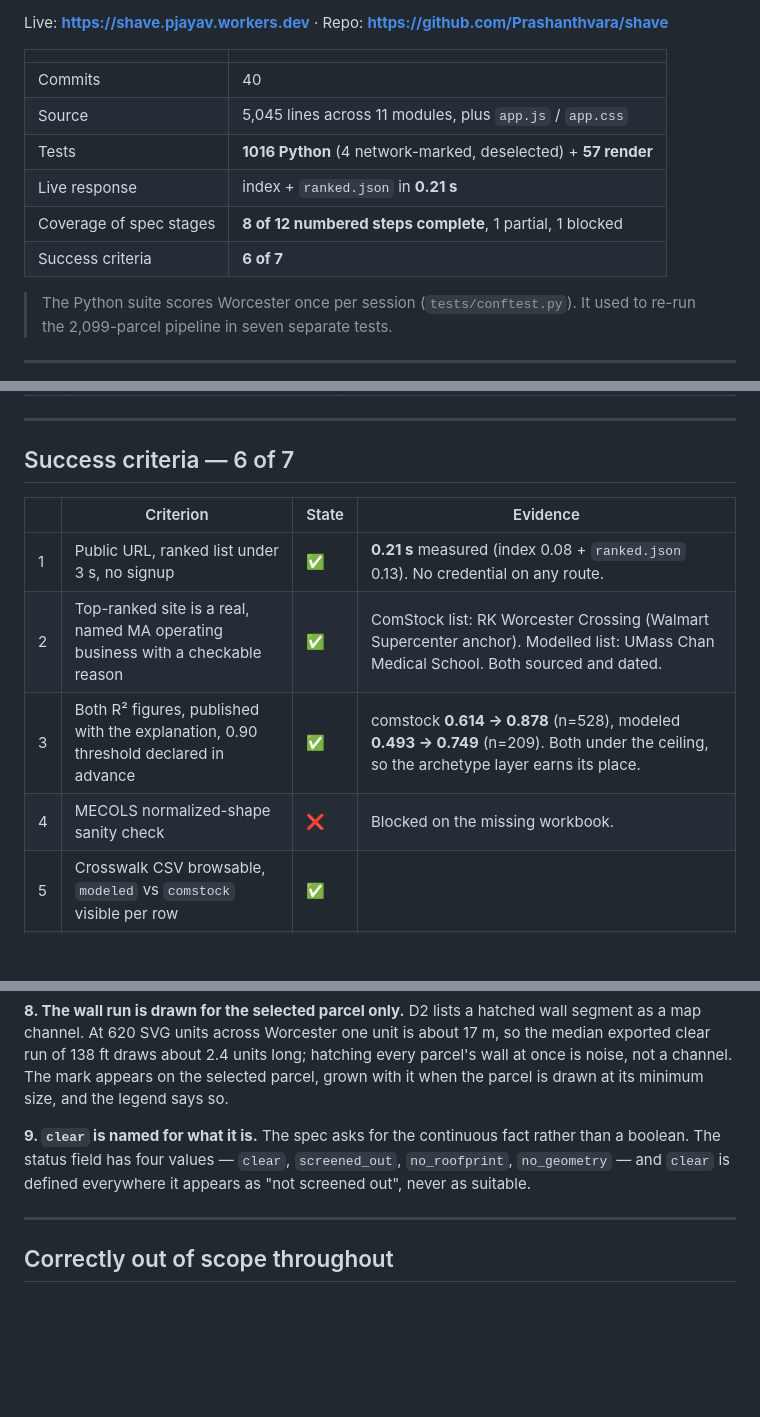
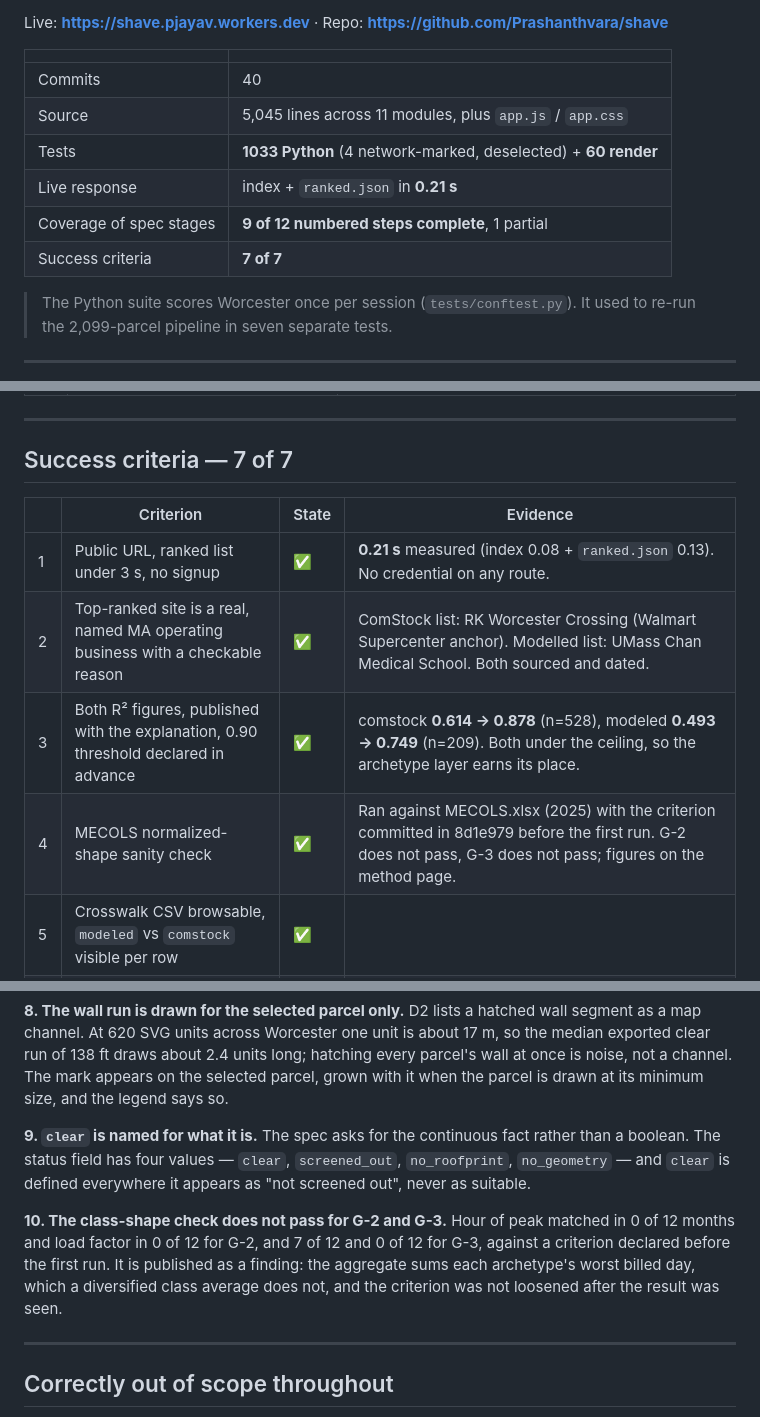
Before and after one commit to Prashanthvara/shave, a Markdown page: docs/spec-coverage.md, 3 parts joined by grey strips. GitHub-like rendering; blank space fills up the shorter version.

Commit message:
docs: coverage review after the MECOLS check
Co-Authored-By: Claude Opus 5 <noreply@anthropic.com>
Claude-Session: https://claude.ai/code/session_01V9g2hMCXsPBJr3UQCdMCqR

```diff
--- a/docs/spec-coverage.md
+++ b/docs/spec-coverage.md
@@ -9,10 +9,10 @@ Live: **https://shave.pjayav.workers.dev** · Repo: **https://github.com/Prashan
 |---|---|
 | Commits | 40 |
 | Source | 5,045 lines across 11 modules, plus `app.js` / `app.css` |
-| Tests | **1016 Python** (4 network-marked, deselected) + **57 render** |
+| Tests | **1033 Python** (4 network-marked, deselected) + **60 render** |
 | Live response | index + `ranked.json` in **0.21 s** |
-| Coverage of spec stages | **8 of 12 numbered steps complete**, 1 partial, 1 blocked |
-| Success criteria | **6 of 7** |
+| Coverage of spec stages | **9 of 12 numbered steps complete**, 1 partial |
+| Success criteria | **7 of 7** |
 
 > The Python suite scores Worcester once per session (`tests/conftest.py`). It used to re-run the 2,099-parcel pipeline in seven separate tests.
 
@@ -62,14 +62,14 @@ and browsable, which is success criterion 5.
 
 ---
 
-## Success criteria — 6 of 7
+## Success criteria — 7 of 7
 
 | | Criterion | State | Evidence |
 |---|---|---|---|
 | 1 | Public URL, ranked list under 3 s, no signup | ✅ | **0.21 s** measured (index 0.08 + `ranked.json` 0.13). No credential on any route. |
 | 2 | Top-ranked site is a real, named MA operating business with a checkable reason | ✅ | ComStock list: RK Worcester Crossing (Walmart Supercenter anchor). Modelled list: UMass Chan Medical School. Both sourced and dated. |
 | 3 | Both R² figures, published with the explanation, 0.90 threshold declared in advance | ✅ | comstock **0.614 → 0.878** (n=528), modeled **0.493 → 0.749** (n=209). Both under the ceiling, so the archetype layer earns its place. |
-| 4 | MECOLS normalized-shape sanity check | ❌ | Blocked on the missing workbook. |
+| 4 | MECOLS normalized-shape sanity check | ✅ | Ran against MECOLS.xlsx (2025) with the criterion committed in 8d1e979 before the first run. G-2 does not pass, G-3 does not pass; figures on the method page. |
 | 5 | Crosswalk CSV browsable, `modeled` vs `comstock` visible per row | ✅ | |
 | 6 | Method page states what the tool cannot do | ✅ | Limitations including the spec's six verbatim and the siting screen's blind spots, plus 3 named gaps. |
 | 7 | Stage 2: paste an address in a covered town, get a dossier | ✅ | Worcester. Exact, approximate and uncovered-town answers; every exported row is found by its own address (`test_addresses.py`). |
@@ -173,6 +172,11 @@ boolean. The status field has four values — `clear`, `screened_out`, `no_roofp
 `no_geometry` — and `clear` is defined everywhere it appears as "not screened out", never
 as suitable.
 
+**10. The class-shape check does not pass for G-2 and G-3.** Hour of peak matched in 0 of 12 months and load
+factor in 0 of 12 for G-2, and 7 of 12 and 0 of 12 for G-3, against a criterion declared before the first run. It is published as a finding: the
+aggregate sums each archetype's worst billed day, which a diversified class average does not, and the
+criterion was not loosened after the result was seen.
+
 ---
 
 ## Correctly out of scope throughout
```
Also changed, not shown: other parts of docs/spec-coverage.md (+2 -3 lines).
